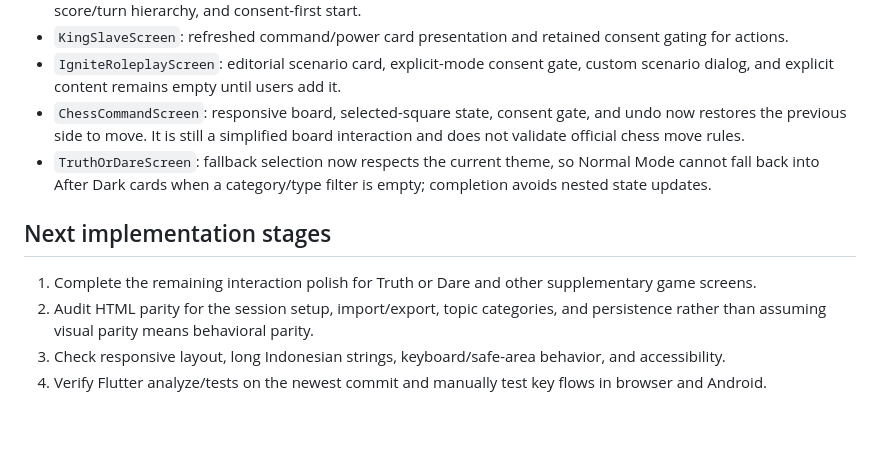
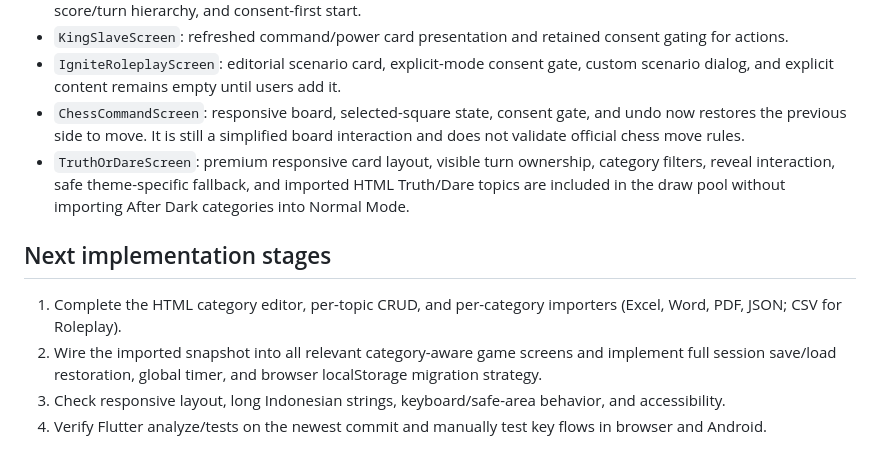
Before and after one commit to itsnotdeon/ignitecougames, a Markdown page: docs/UI_UX_REDESIGN.md, the part around the change. GitHub-like rendering; blank space fills up the shorter version.

Commit message:
Document Truth or Dare redesign and HTML topic import integration

```diff
--- a/docs/UI_UX_REDESIGN.md
+++ b/docs/UI_UX_REDESIGN.md
@@ -37,11 +37,11 @@
 - `KingSlaveScreen`: refreshed command/power card presentation and retained consent gating for actions.
 - `IgniteRoleplayScreen`: editorial scenario card, explicit-mode consent gate, custom scenario dialog, and explicit content remains empty until users add it.
 - `ChessCommandScreen`: responsive board, selected-square state, consent gate, and undo now restores the previous side to move. It is still a simplified board interaction and does not validate official chess move rules.
-- `TruthOrDareScreen`: fallback selection now respects the current theme, so Normal Mode cannot fall back into After Dark cards when a category/type filter is empty; completion avoids nested state updates.
+- `TruthOrDareScreen`: premium responsive card layout, visible turn ownership, category filters, reveal interaction, safe theme-specific fallback, and imported HTML Truth/Dare topics are included in the draw pool without importing After Dark categories into Normal Mode.
 
 ## Next implementation stages
 
-1. Complete the remaining interaction polish for Truth or Dare and other supplementary game screens.
-2. Audit HTML parity for the session setup, import/export, topic categories, and persistence rather than assuming visual parity means behavioral parity.
+1. Complete the HTML category editor, per-topic CRUD, and per-category importers (Excel, Word, PDF, JSON; CSV for Roleplay).
+2. Wire the imported snapshot into all relevant category-aware game screens and implement full session save/load restoration, global timer, and browser localStorage migration strategy.
 3. Check responsive layout, long Indonesian strings, keyboard/safe-area behavior, and accessibility.
 4. Verify Flutter analyze/tests on the newest commit and manually test key flows in browser and Android.
```
